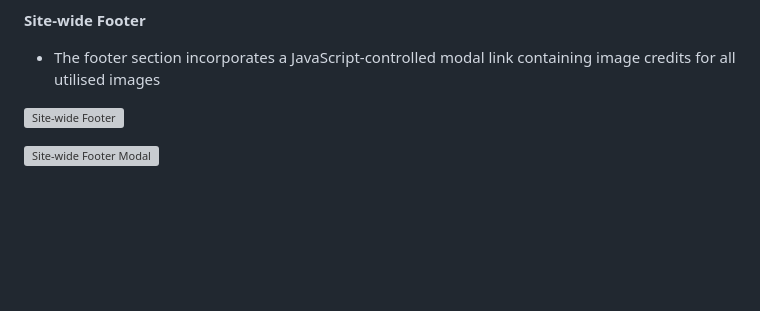
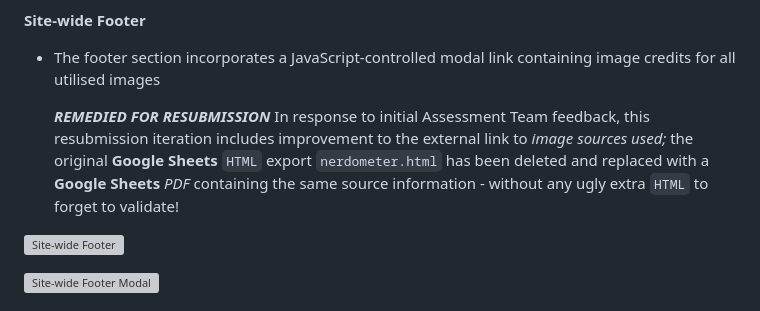
Before and after one commit to alfa23/portfolio-project-two, a Markdown page: README.md, the part around the change. Drawn GitHub-style; blank space fills up the shorter version; grey boxes are pictures that could not be loaded.

Commit message:
tweak: Final final README edits!

```diff
--- a/README.md
+++ b/README.md
@@ -296,6 +296,8 @@ During the course of this project I have utilised the following technologies:
 **Site-wide Footer**
 
   - The footer section incorporates a JavaScript-controlled modal link containing image credits for all utilised images
+
+    ***REMEDIED FOR RESUBMISSION*** In response to initial Assessment Team feedback, this resubmission iteration includes improvement to the external link to *image sources used;* the original **Google Sheets** `HTML` export `nerdometer.html` has been deleted and replaced with a **Google Sheets** *PDF* containing the same source information - without any ugly extra `HTML` to forget to validate!
 
   ![Site-wide Footer](readme_media/site_screens/pp02_footer.png)
 
```
